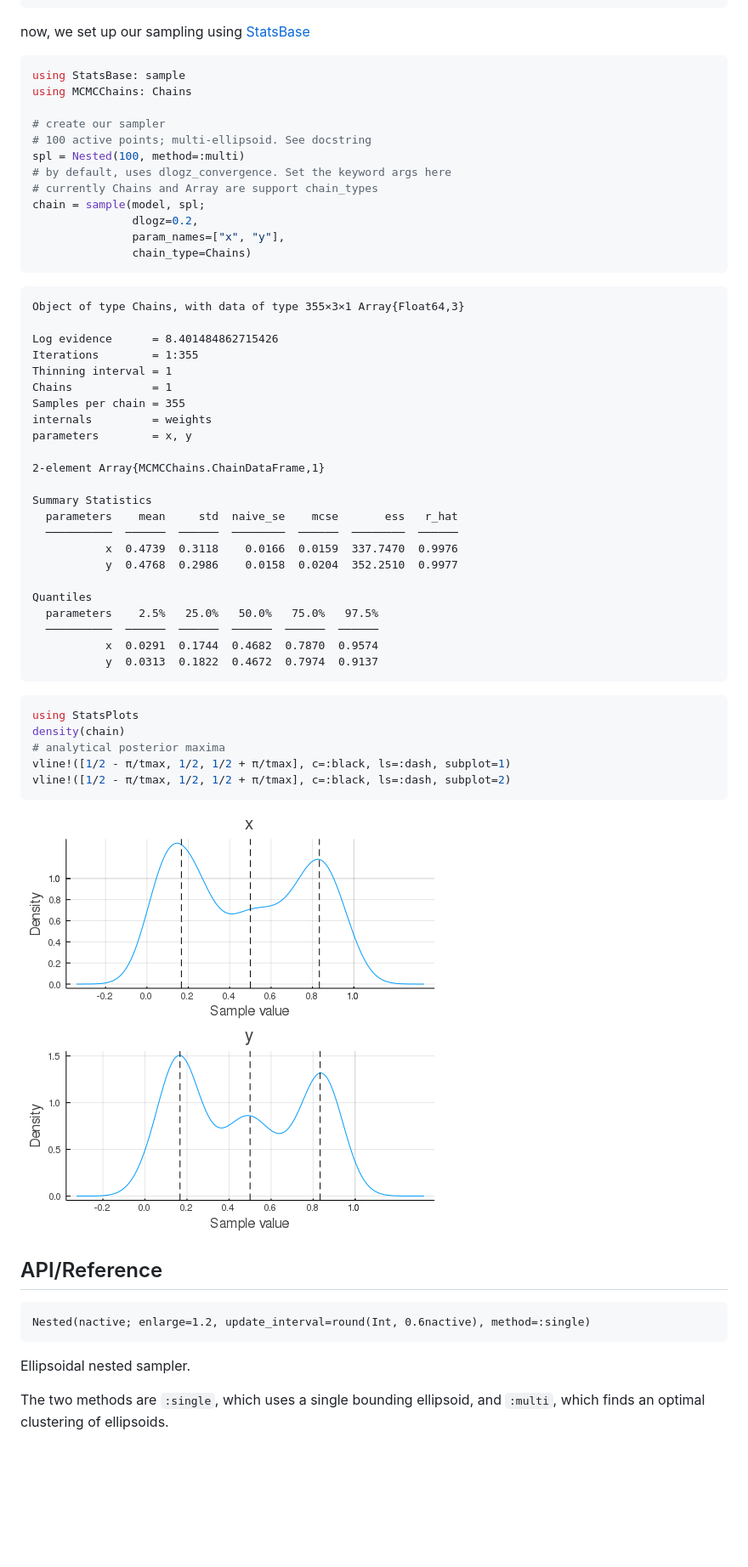
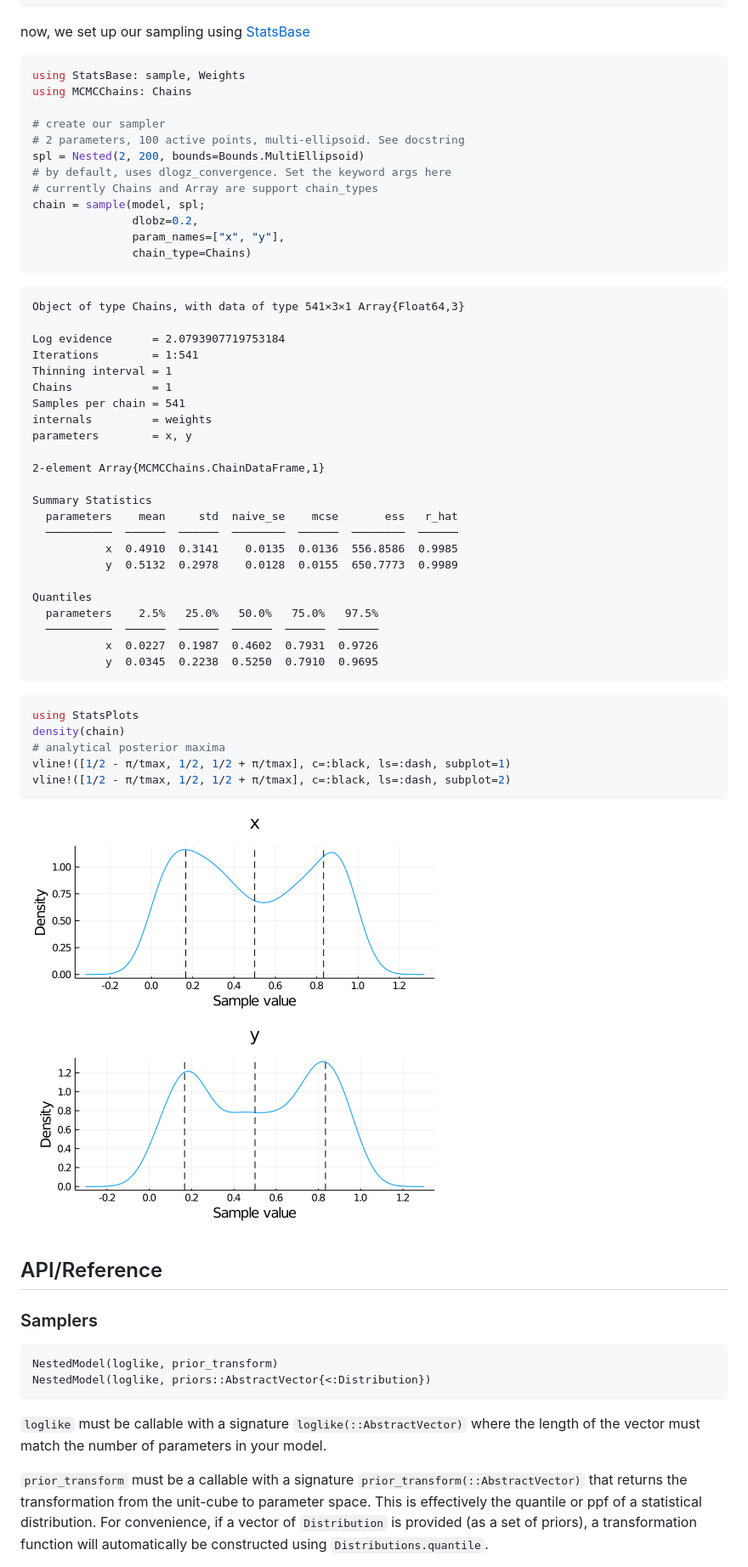
Before and after one commit to TuringLang/NestedSamplers.jl, a Markdown page: README.md, the part around the change printed below. Shown: that part at 85% size. Drawn GitHub-style; pictures changed too: docs/figures/README_4_1.png; blank space fills up the shorter version.

`````diff
--- a/README.md
+++ b/README.md
@@ -50,29 +50,29 @@ model = NestedModel(logl, priors);
 now, we set up our sampling using [StatsBase](https://github.com/JuliaStats/StatsBase.jl)
 
 ````julia
-using StatsBase: sample
+using StatsBase: sample, Weights
 using MCMCChains: Chains
 
 # create our sampler
-# 100 active points; multi-ellipsoid. See docstring
-spl = Nested(100, method=:multi)
+# 2 parameters, 100 active points, multi-ellipsoid. See docstring
+spl = Nested(2, 200, bounds=Bounds.MultiEllipsoid)
 # by default, uses dlogz_convergence. Set the keyword args here
 # currently Chains and Array are support chain_types
 chain = sample(model, spl;
-               dlogz=0.2,
+               dlobz=0.2,
                param_names=["x", "y"],
                chain_type=Chains)
 ````
 
 
 ````
-Object of type Chains, with data of type 355×3×1 Array{Float64,3}
+Object of type Chains, with data of type 541×3×1 Array{Float64,3}
 
-Log evidence      = 8.401484862715426
-Iterations        = 1:355
+Log evidence      = 2.0793907719753184
+Iterations        = 1:541
 Thinning interval = 1
 Chains            = 1
-Samples per chain = 355
+Samples per chain = 541
 internals         = weights
 parameters        = x, y
 
@@ -81,14 +81,14 @@ parameters        = x, y
 Summary Statistics
   parameters    mean     std  naive_se    mcse       ess   r_hat
   ──────────  ──────  ──────  ────────  ──────  ────────  ──────
-           x  0.4739  0.3118    0.0166  0.0159  337.7470  0.9976
-           y  0.4768  0.2986    0.0158  0.0204  352.2510  0.9977
+           x  0.4910  0.3141    0.0135  0.0136  556.8586  0.9985
+           y  0.5132  0.2978    0.0128  0.0155  650.7773  0.9989
 
 Quantiles
   parameters    2.5%   25.0%   50.0%   75.0%   97.5%
   ──────────  ──────  ──────  ──────  ──────  ──────
-           x  0.0291  0.1744  0.4682  0.7870  0.9574
-           y  0.0313  0.1822  0.4672  0.7974  0.9137
+           x  0.0227  0.1987  0.4602  0.7931  0.9726
+           y  0.0345  0.2238  0.5250  0.7910  0.9695
 ````
 
 
@@ -108,12 +108,14 @@ vline!([1/2 - π/tmax, 1/2, 1/2 + π/tmax], c=:black, ls=:dash, subplot=2)
 
 ## API/Reference
 
+### Samplers
 
 ```
-Nested(nactive; enlarge=1.2, update_interval=round(Int, 0.6nactive), method=:single)
+NestedModel(loglike, prior_transform)
+NestedModel(loglike, priors::AbstractVector{<:Distribution})
 ```
 
-Ellipsoidal nested sampler.
+`loglike` must be callable with a signature `loglike(::AbstractVector)` where the length of the vector must match the number of parameters in your model.
 
-The two methods are `:single`, which uses a single bounding ellipsoid, and `:multi`, which finds an optimal clustering of ellipsoids.
+`prior_transform` must be a callable with a signature `prior_transform(::AbstractVector)` that returns the transformation from the unit-cube to parameter space. This is effectively the quantile or ppf of a statistical distribution. For convenience, if a vector of `Distribution` is provided (as a set of priors), a transformation function will automatically be constructed using `Distributions.quantile`.
 
`````
Also changed, not shown: other parts of README.md (+100 -12 lines), 8 other files.
